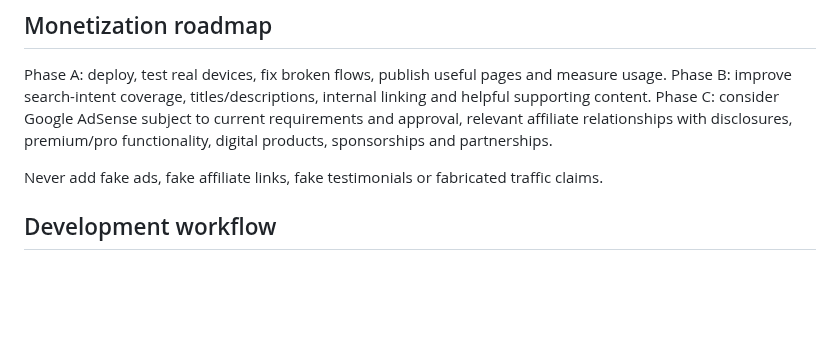
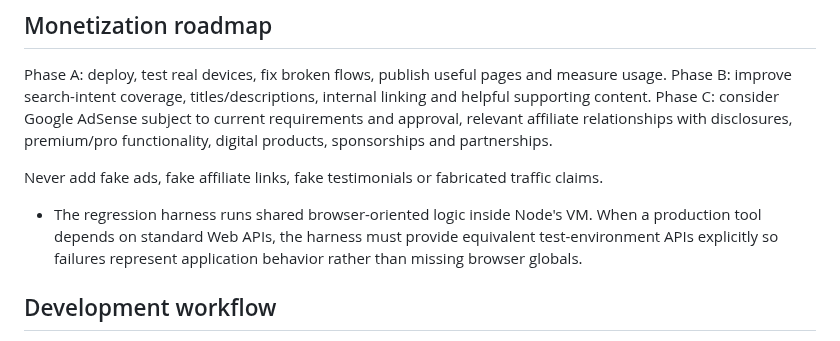
Before and after one commit to Srjp2004/utility-hub, a Markdown page: docs/PROJECT_DOCUMENTATION.md, the part around the change. Drawn GitHub-style; blank space fills up the shorter version.

Commit message:
Document browser API requirements in regression harness

```diff
--- a/docs/PROJECT_DOCUMENTATION.md
+++ b/docs/PROJECT_DOCUMENTATION.md
@@ -46,6 +46,8 @@ Phase C: consider Google AdSense subject to current requirements and approval, r
 
 Never add fake ads, fake affiliate links, fake testimonials or fabricated traffic claims.
 
+- The regression harness runs shared browser-oriented logic inside Node's VM. When a production tool depends on standard Web APIs, the harness must provide equivalent test-environment APIs explicitly so failures represent application behavior rather than missing browser globals.
+
 ## Development workflow
 1. Define the observable outcome.
 2. Inspect repository state.
```
